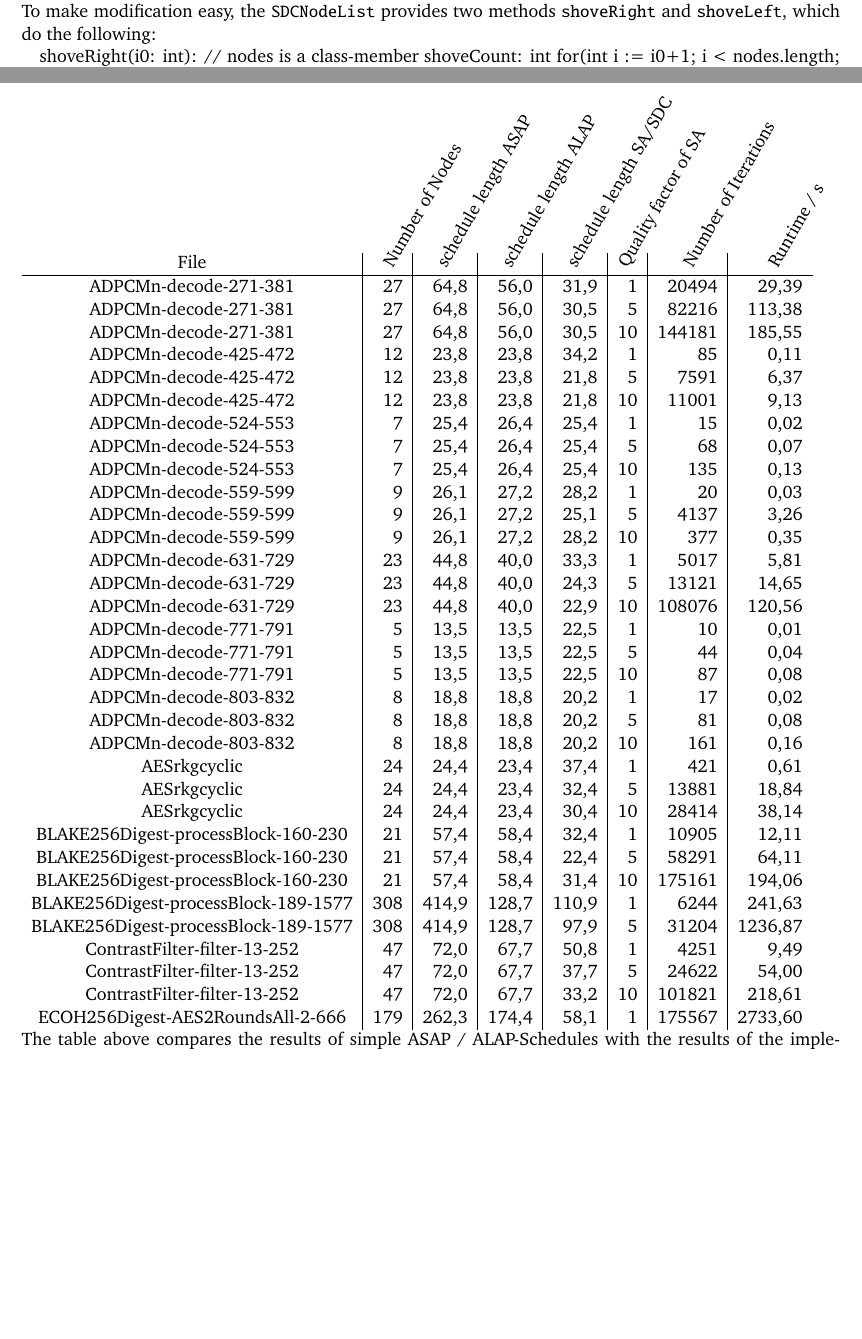
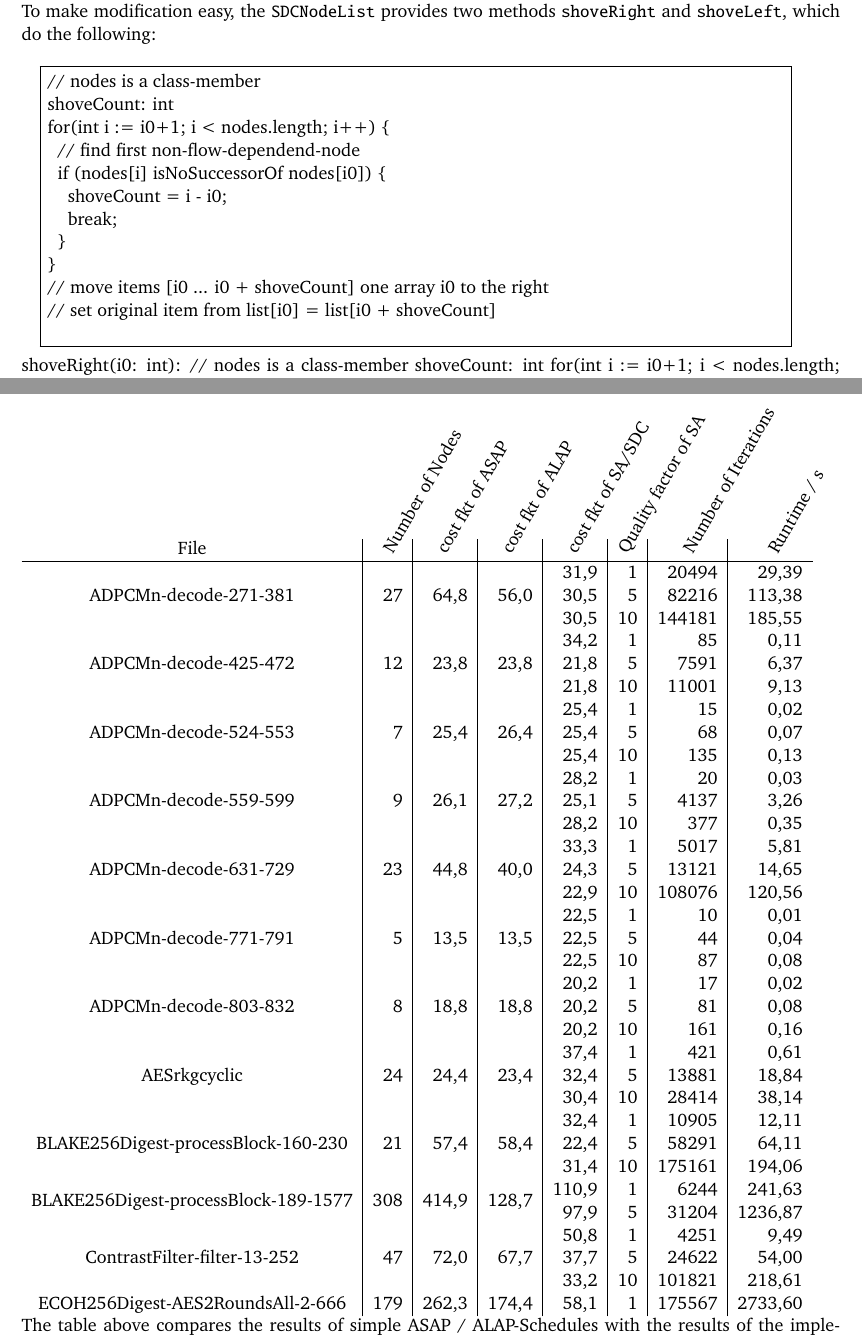
Before and after one commit to mitjastachowiak/SDC_SimulatedAnnealing, a LaTeX thesis (documentation/main.tex, which reads documentation/implementation.tex): two parts of pages 5 and 7 of 8, joined at a grey line, cut so that both start at the same text, the shorter picture padded with empty space. The pictures show the PDF file documentation/main.pdf that the author committed with the source.

Commit message:
Table and code-block formated

```diff
--- a/documentation/implementation.tex
+++ b/documentation/implementation.tex
@@ -12,11 +12,21 @@ To get better results, the list must be reordered somehow, but it must not do "w
 \end{figure}
 
 The initial order of the node list (due to the hierarchical depth) could be \#1, \#2, \#4, \#7, \#8, \#3, \#6, \#10, \#11, \#5, \#9. Node \#3 e.g. is a data flow dependency of \#1, \#2, \#5 and \#9. Exactly these dependencies must be considered when \#3 is moved in the list. To be more precise, each predecessor of \#3 must always be left of \#3 and each successor must always be to the right. This restricts the degree of flexibility when modifying the list.\\
-To make modification easy, the \code{SDCNodeList} provides two methods \code{shoveRight} and \code{shoveLeft}, which do the following:
+To make modification easy, the \code{SDCNodeList} provides two methods \code{shoveRight} and \code{shoveLeft}, which do the following:\\
 
-%
-% BITTE PSEUDOCODE DRAUS MACHEN (KANNS BEI MIR NICHT TESTEN)
-%
+\fbox{\parbox{0.9\linewidth}{
+  // nodes is a class-member\\
+  shoveCount: int\\
+  for(int i := i0+1; i < nodes.length; i++) \{\\
+  \phantom{}~~// find first non-flow-dependend-node\\
+  \phantom{}~~if (nodes[i] isNoSuccessorOf nodes[i0]) \{\\
+  \phantom{}~~~~shoveCount = i - i0;\\
+  \phantom{}~~~~break;\\
+  \phantom{}~~\}\\
+  \}\\
+  // move items  [i0 ... i0 + shoveCount] one array i0 to the right\\
+  // set original item from list[i0] = list[i0 + shoveCount]\\
+}}\\ \\
 shoveRight(i0: int):
 	// nodes is a class-member
 	shoveCount: int
--- a/documentation/main.tex
+++ b/documentation/main.tex
@@ -116,12 +117,3 @@
     \begin{rotate}{60} Number of Iterations \end{rotate} \hspace{12pt} &
     \begin{rotate}{60} Runtime / s \end{rotate} \hspace{12pt} \\
    \hline
-   ADPCMn-decode-271-381 & 27 & 64,8 & 56,0 & 31,9 & 1 & 20494 & 29,39 \\
-   ADPCMn-decode-271-381 & 27 & 64,8 & 56,0 & 30,5 & 5 & 82216 & 113,38 \\
-   ADPCMn-decode-271-381 & 27 & 64,8 & 56,0 & 30,5 & 10 & 144181 & 185,55 \\
-   ADPCMn-decode-425-472 & 12 & 23,8 & 23,8 & 34,2 & 1 & 85 & 0,11 \\
-   ADPCMn-decode-425-472 & 12 & 23,8 & 23,8 & 21,8 & 5 & 7591 & 6,37 \\
-   ADPCMn-decode-425-472 & 12 & 23,8 & 23,8 & 21,8 & 10 & 11001 & 9,13 \\
-   ADPCMn-decode-524-553 & 7 & 25,4 & 26,4 & 25,4 & 1 & 15 & 0,02 \\
-   ADPCMn-decode-524-553 & 7 & 25,4 & 26,4 & 25,4 & 5 & 68 & 0,07 \\
-   ADPCMn-decode-524-553 & 7 & 25,4 & 26,4 & 25,4 & 10 & 135 & 0,13 \\
@@ -131,21 +120,9 @@
-   ADPCMn-decode-631-729 & 23 & 44,8 & 40,0 & 33,3 & 1 & 5017 & 5,81 \\
-   ADPCMn-decode-631-729 & 23 & 44,8 & 40,0 & 24,3 & 5 & 13121 & 14,65 \\
-   ADPCMn-decode-631-729 & 23 & 44,8 & 40,0 & 22,9 & 10 & 108076 & 120,56 \\
-   ADPCMn-decode-771-791 & 5 & 13,5 & 13,5 & 22,5 & 1 & 10 & 0,01 \\
-   ADPCMn-decode-771-791 & 5 & 13,5 & 13,5 & 22,5 & 5 & 44 & 0,04 \\
-   ADPCMn-decode-771-791 & 5 & 13,5 & 13,5 & 22,5 & 10 & 87 & 0,08 \\
-   ADPCMn-decode-803-832 & 8 & 18,8 & 18,8 & 20,2 & 1 & 17 & 0,02 \\
-   ADPCMn-decode-803-832 & 8 & 18,8 & 18,8 & 20,2 & 5 & 81 & 0,08 \\
-   ADPCMn-decode-803-832 & 8 & 18,8 & 18,8 & 20,2 & 10 & 161 & 0,16 \\
-   AESrkgcyclic & 24 & 24,4 & 23,4 & 37,4 & 1 & 421 & 0,61 \\
-   AESrkgcyclic & 24 & 24,4 & 23,4 & 32,4 & 5 & 13881 & 18,84 \\
-   AESrkgcyclic & 24 & 24,4 & 23,4 & 30,4 & 10 & 28414 & 38,14 \\
-   BLAKE256Digest-processBlock-160-230 & 21 & 57,4 & 58,4 & 32,4 & 1 & 10905 & 12,11 \\
-   BLAKE256Digest-processBlock-160-230 & 21 & 57,4 & 58,4 & 22,4 & 5 & 58291 & 64,11 \\
-   BLAKE256Digest-processBlock-160-230 & 21 & 57,4 & 58,4 & 31,4 & 10 & 175161 & 194,06 \\
-   BLAKE256Digest-processBlock-189-1577 & 308 & 414,9 & 128,7 & 110,9 & 1 & 6244 & 241,63 \\
-   BLAKE256Digest-processBlock-189-1577 & 308 & 414,9 & 128,7 & 97,9 & 5 & 31204 & 1236,87 \\
-   ContrastFilter-filter-13-252 & 47 & 72,0 & 67,7 & 50,8 & 1 & 4251 & 9,49 \\
-   ContrastFilter-filter-13-252 & 47 & 72,0 & 67,7 & 37,7 & 5 & 24622 & 54,00 \\
-   ContrastFilter-filter-13-252 & 47 & 72,0 & 67,7 & 33,2 & 10 & 101821 & 218,61 \\
-   ECOH256Digest-AES2RoundsAll-2-666 & 179 & 262,3 & 174,4 & 58,1 & 1 & 175567 & 2733,60 \\
+   \multirow{3}{*}{ADPCMn-decode-271-381} & \multirow{3}{*}{27} & \multirow{3}{*}{64,8} & \multirow{3}{*}{56,0} & 31,9 & 1 & 20494 & 29,39 \\
+    &  &  &  & 30,5 & 5 & 82216 & 113,38 \\
+    &  &  &  & 30,5 & 10 & 144181 & 185,55 \\
+   \multirow{3}{*}{ADPCMn-decode-425-472} & \multirow{3}{*}{12} & \multirow{3}{*}{23,8} & \multirow{3}{*}{23,8} & 34,2 & 1 & 85 & 0,11 \\
+    &  &  &  & 21,8 & 5 & 7591 & 6,37 \\
+    &  &  &  & 21,8 & 10 & 11001 & 9,13 \\
+   \multirow{3}{*}{ADPCMn-decode-524-553} & \multirow{3}{*}{7} & \multirow{3}{*}{25,4} & \multirow{3}{*}{26,4} & 25,4 & 1 & 15 & 0,02 \\
+    &  &  &  & 25,4 & 5 & 68 & 0,07 \\
+    &  &  &  & 25,4 & 10 & 135 & 0,13 \\
@@ -151,0 +134,4 @@
+    &  &  &  & 22,9 & 10 & 108076 & 120,56 \\
+   \multirow{3}{*}{ADPCMn-decode-771-791} & \multirow{3}{*}{5} & \multirow{3}{*}{13,5} & \multirow{3}{*}{13,5} & 22,5 & 1 & 10 & 0,01 \\
+    &  &  &  & 22,5 & 5 & 44 & 0,04 \\
+    &  &  &  & 22,5 & 10 & 87 & 0,08 \\
@@ -152,3 +142,14 @@
+    &  &  &  & 32,4 & 5 & 13881 & 18,84 \\
+    &  &  &  & 30,4 & 10 & 28414 & 38,14 \\
+   \multirow{3}{*}{BLAKE256Digest-processBlock-160-230} & \multirow{3}{*}{21} & \multirow{3}{*}{57,4} & \multirow{3}{*}{58,4} & 32,4 & 1 & 10905 & 12,11 \\
+    &  &  &  & 22,4 & 5 & 58291 & 64,11 \\
+    &  &  &  & 31,4 & 10 & 175161 & 194,06 \\
+   \multirow{2}{*}{BLAKE256Digest-processBlock-189-1577} & \multirow{2}{*}{308} & \multirow{2}{*}{414,9} & \multirow{2}{*}{128,7} & 110,9 & 1 & 6244 & 241,63 \\
+    &  &  &  & 97,9 & 5 & 31204 & 1236,87 \\
+   \multirow{3}{*}{ContrastFilter-filter-13-252} & \multirow{3}{*}{47} & \multirow{3}{*}{72,0} & \multirow{3}{*}{67,7} & 50,8 & 1 & 4251 & 9,49 \\
+   &  &  &  & 37,7 & 5 & 24622 & 54,00 \\
+    &  &  &  & 33,2 & 10 & 101821 & 218,61 \\
+   \multirow{1}{*}{ECOH256Digest-AES2RoundsAll-2-666} & \multirow{1}{*}{179} & \multirow{1}{*}{262,3} & \multirow{1}{*}{174,4} & 58,1 & 1 & 175567 & 2733,60 \\
   \end{tabular}\\
   The table above compares the results of simple ASAP / ALAP-Schedules with the results of the implemented simulated annealing algorithm.
 
```
Also changed, not shown: documentation/main.pdf, documentation/main.tex (21 more changed lines).
